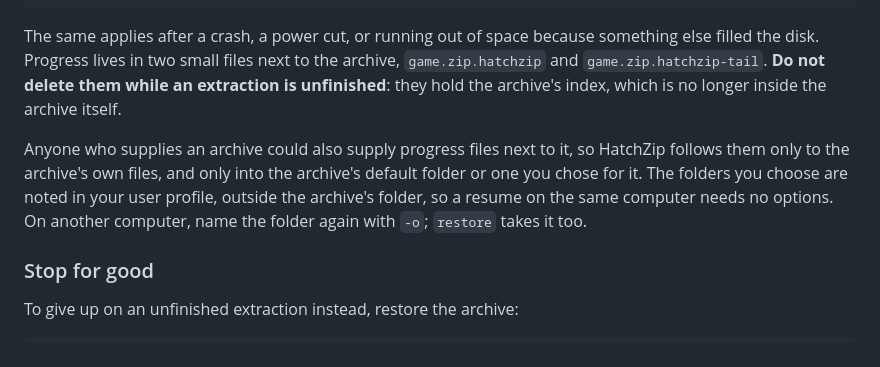
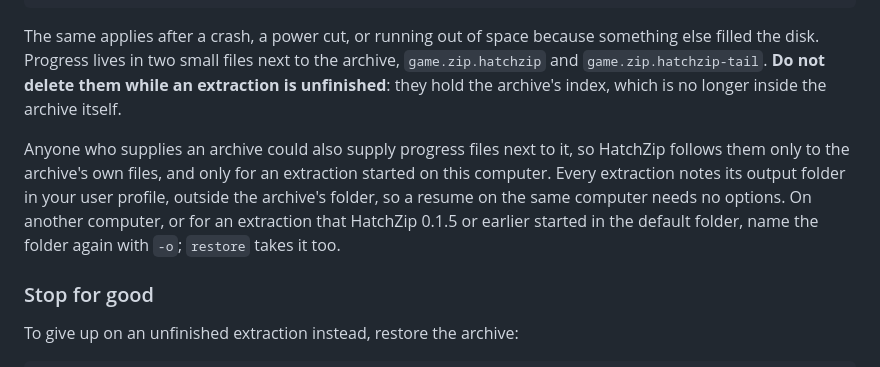
Before and after one commit to 011010/hatchzip, a Markdown page: README.md, the part around the change. Drawn GitHub-style.

Commit message:
docs: describe how part files, progress files and journals from elsewhere are handled

```diff
--- a/README.md
+++ b/README.md
@@ -231,7 +231,7 @@ hatchzip extract game.zip
 
 The same applies after a crash, a power cut, or running out of space because something else filled the disk. Progress lives in two small files next to the archive, `game.zip.hatchzip` and `game.zip.hatchzip-tail`. **Do not delete them while an extraction is unfinished**: they hold the archive's index, which is no longer inside the archive itself.
 
-Anyone who supplies an archive could also supply progress files next to it, so HatchZip follows them only to the archive's own files, and only into the archive's default folder or one you chose for it. The folders you choose are noted in your user profile, outside the archive's folder, so a resume on the same computer needs no options. On another computer, name the folder again with `-o`; `restore` takes it too.
+Anyone who supplies an archive could also supply progress files next to it, so HatchZip follows them only to the archive's own files, and only for an extraction started on this computer. Every extraction notes its output folder in your user profile, outside the archive's folder, so a resume on the same computer needs no options. On another computer, or for an extraction that HatchZip 0.1.5 or earlier started in the default folder, name the folder again with `-o`; `restore` takes it too.
 
 ### Stop for good
 
```
Also changed, not shown: SECURITY.md (+5 -3 lines), docs/how-it-works.md (+9 -2 lines).
